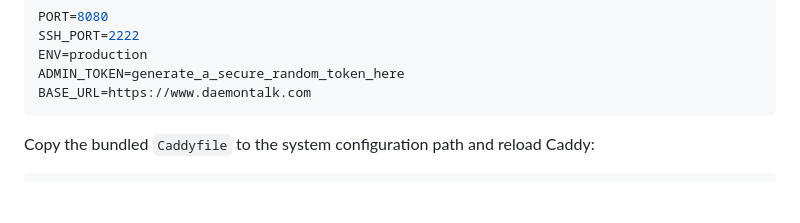
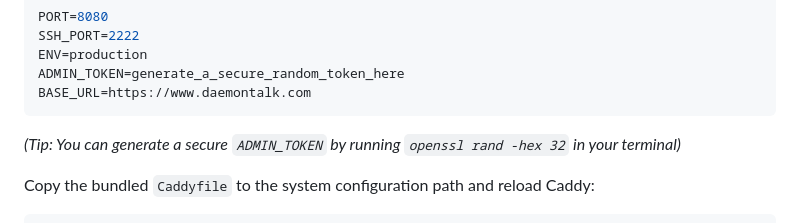
Before and after one commit to dafagareth/daemontalk, a Markdown page: docs/VPS_SETUP.md, the part around the change. Drawn GitHub-style; blank space fills up the shorter version.

Commit message:
docs: add command to generate secure admin token

````diff
--- a/docs/VPS_SETUP.md
+++ b/docs/VPS_SETUP.md
@@ -51,6 +51,8 @@ ENV=production
 ADMIN_TOKEN=generate_a_secure_random_token_here
 BASE_URL=https://www.daemontalk.com
 ```
+
+*(Tip: You can generate a secure `ADMIN_TOKEN` by running `openssl rand -hex 32` in your terminal)*
 
 Copy the bundled `Caddyfile` to the system configuration path and reload Caddy:
 
````
